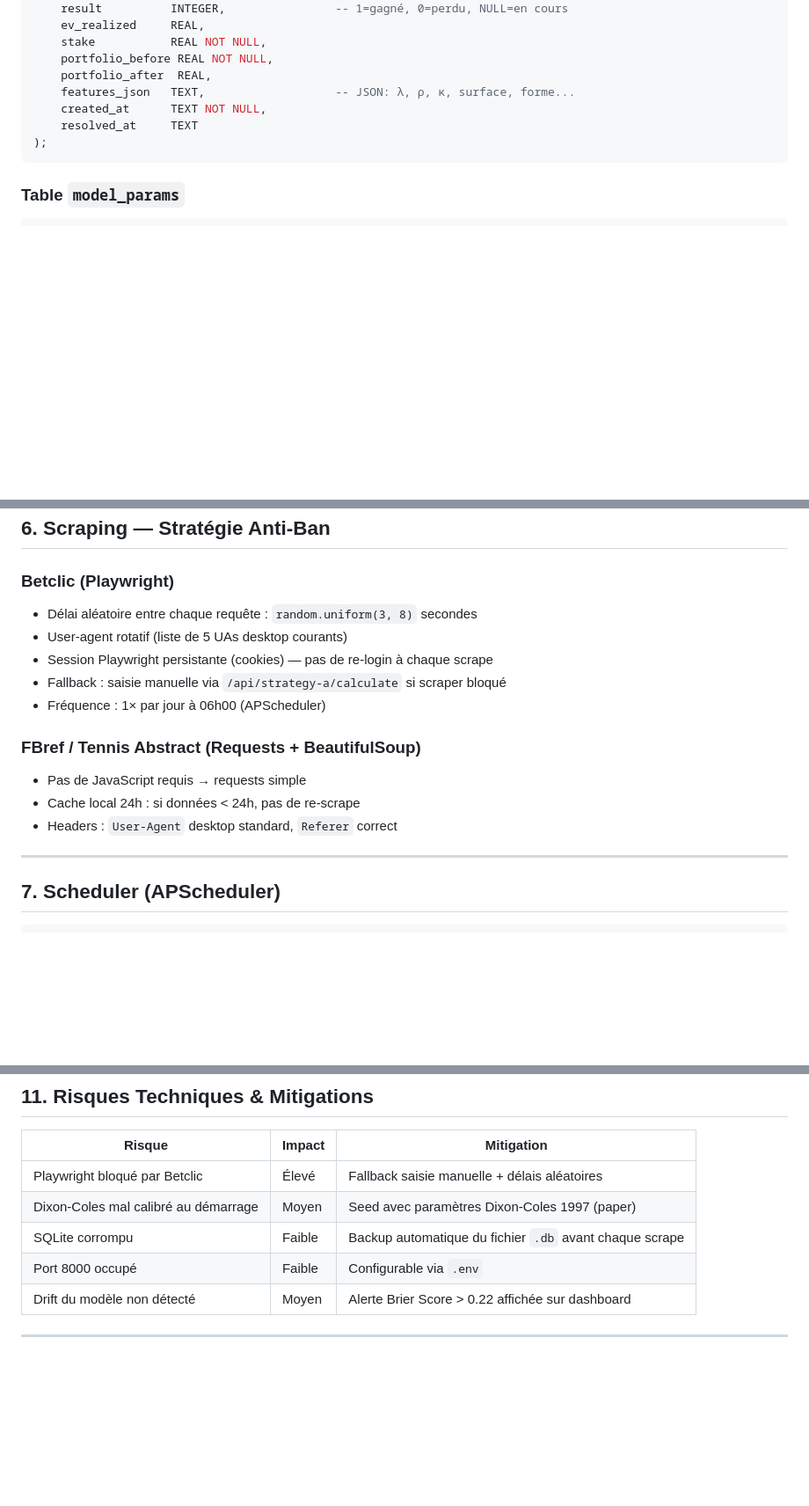
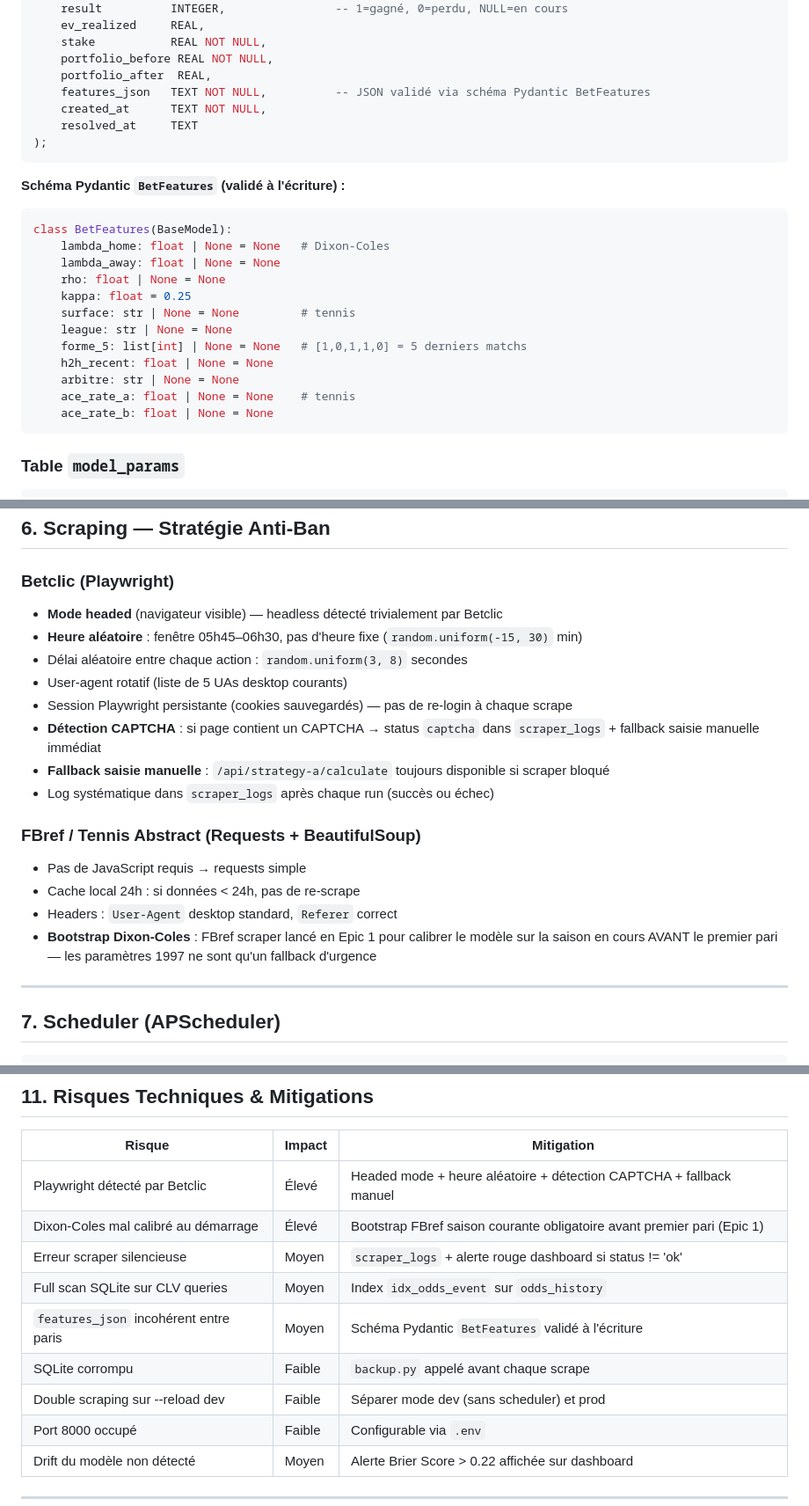
Before and after one commit to Pierrepierrepierrepierrepierrepierre/Claude, a Markdown page: docs/planning/architecture.md, 3 parts joined by grey strips. Shown at 88% size. Drawn GitHub-style; blank space fills up the shorter version.

Commit message:
fix(arch): corrections révision adversariale Winston
- Scraper Betclic : headed mode + heure aléatoire + détection CAPTCHA
- Bootstrap Dixon-Coles sur FBref saison courante (Epic 1, avant premier pari)
- Table scraper_logs + alerte dashboard si échec scraping
- Index SQL sur odds_history(event_id, recorded_at) pour CLV queries
- Schéma Pydantic BetFeatures pour features_json (validation à l'écriture)
- Séparation dev/prod pour --reload vs scheduler APScheduler
- backup.py ajouté à la structure

Co-Authored-By: Claude Sonnet 4.6 <noreply@anthropic.com>

````diff
--- a/docs/planning/architecture.md
+++ b/docs/planning/architecture.md
@@ -166,10 +167,26 @@ CREATE TABLE bets (
     stake           REAL NOT NULL,
     portfolio_before REAL NOT NULL,
     portfolio_after  REAL,
-    features_json   TEXT,                   -- JSON: λ, ρ, κ, surface, forme...
+    features_json   TEXT NOT NULL,          -- JSON validé via schéma Pydantic BetFeatures
     created_at      TEXT NOT NULL,
     resolved_at     TEXT
 );
+```
+
+**Schéma Pydantic `BetFeatures` (validé à l'écriture) :**
+```python
+class BetFeatures(BaseModel):
+    lambda_home: float | None = None   # Dixon-Coles
+    lambda_away: float | None = None
+    rho: float | None = None
+    kappa: float = 0.25
+    surface: str | None = None         # tennis
+    league: str | None = None
+    forme_5: list[int] | None = None   # [1,0,1,1,0] = 5 derniers matchs
+    h2h_recent: float | None = None
+    arbitre: str | None = None
+    ace_rate_a: float | None = None    # tennis
+    ace_rate_b: float | None = None
 ```
 
 ### Table `model_params`
@@ -274,16 +305,20 @@ def calibration_curve(bets: list[dict], n_bins: int = 10) -> dict:
 ## 6. Scraping — Stratégie Anti-Ban
 
 ### Betclic (Playwright)
-- Délai aléatoire entre chaque requête : `random.uniform(3, 8)` secondes
+- **Mode headed** (navigateur visible) — headless détecté trivialement par Betclic
+- **Heure aléatoire** : fenêtre 05h45–06h30, pas d'heure fixe (`random.uniform(-15, 30)` min)
+- Délai aléatoire entre chaque action : `random.uniform(3, 8)` secondes
 - User-agent rotatif (liste de 5 UAs desktop courants)
-- Session Playwright persistante (cookies) — pas de re-login à chaque scrape
-- Fallback : saisie manuelle via `/api/strategy-a/calculate` si scraper bloqué
-- Fréquence : 1× par jour à 06h00 (APScheduler)
+- Session Playwright persistante (cookies sauvegardés) — pas de re-login à chaque scrape
+- **Détection CAPTCHA** : si page contient un CAPTCHA → status `captcha` dans `scraper_logs` + fallback saisie manuelle immédiat
+- **Fallback saisie manuelle** : `/api/strategy-a/calculate` toujours disponible si scraper bloqué
+- Log systématique dans `scraper_logs` après chaque run (succès ou échec)
 
 ### FBref / Tennis Abstract (Requests + BeautifulSoup)
 - Pas de JavaScript requis → requests simple
 - Cache local 24h : si données < 24h, pas de re-scrape
 - Headers : `User-Agent` desktop standard, `Referer` correct
+- **Bootstrap Dixon-Coles** : FBref scraper lancé en Epic 1 pour calibrer le modèle sur la saison en cours AVANT le premier pari — les paramètres 1997 ne sont qu'un fallback d'urgence
 
 ---
 
@@ -363,9 +404,13 @@ http://localhost:8000
 
 | Risque | Impact | Mitigation |
 |--------|--------|-----------|
-| Playwright bloqué par Betclic | Élevé | Fallback saisie manuelle + délais aléatoires |
-| Dixon-Coles mal calibré au démarrage | Moyen | Seed avec paramètres Dixon-Coles 1997 (paper) |
-| SQLite corrompu | Faible | Backup automatique du fichier `.db` avant chaque scrape |
+| Playwright détecté par Betclic | Élevé | Headed mode + heure aléatoire + détection CAPTCHA + fallback manuel |
+| Dixon-Coles mal calibré au démarrage | Élevé | Bootstrap FBref saison courante obligatoire avant premier pari (Epic 1) |
+| Erreur scraper silencieuse | Moyen | `scraper_logs` + alerte rouge dashboard si status != 'ok' |
+| Full scan SQLite sur CLV queries | Moyen | Index `idx_odds_event` sur `odds_history` |
+| `features_json` incohérent entre paris | Moyen | Schéma Pydantic `BetFeatures` validé à l'écriture |
+| SQLite corrompu | Faible | `backup.py` appelé avant chaque scrape |
+| Double scraping sur --reload dev | Faible | Séparer mode dev (sans scheduler) et prod |
 | Port 8000 occupé | Faible | Configurable via `.env` |
 | Drift du modèle non détecté | Moyen | Alerte Brier Score > 0.22 affichée sur dashboard |
 
````
Also changed, not shown: other parts of docs/planning/architecture.md (+23 -2 lines).
